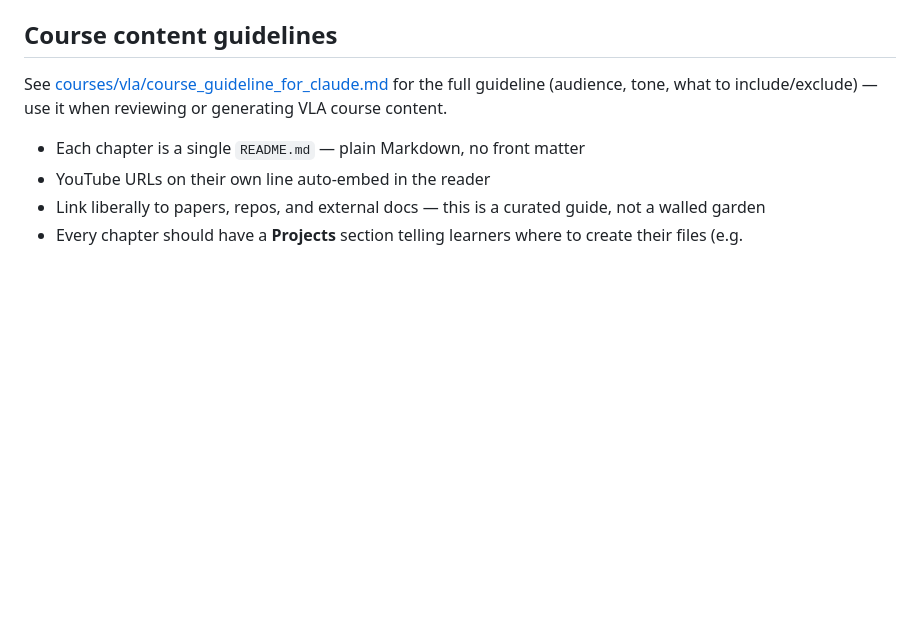
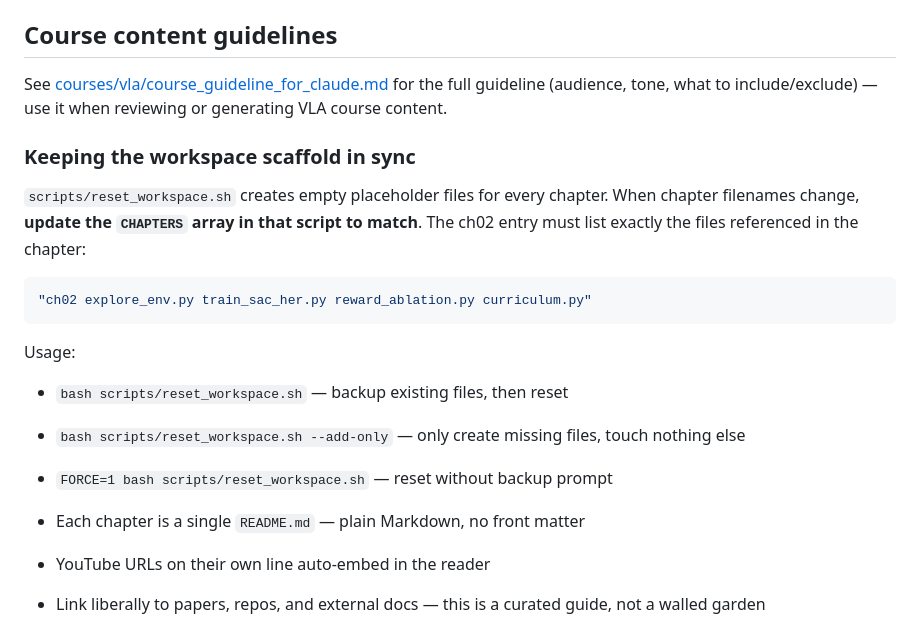
Before and after one commit to unltd0/bit2atms, a Markdown page: CLAUDE.md, the part around the change. Drawn GitHub-style; blank space fills up the shorter version.

Commit message:
docs(claude): document workspace scaffold sync rule
Co-Authored-By: Claude Sonnet 4.6 <noreply@anthropic.com>

````diff
--- a/CLAUDE.md
+++ b/CLAUDE.md
@@ -122,6 +122,19 @@ Example prompts:
 
 See [courses/vla/course_guideline_for_claude.md](courses/vla/course_guideline_for_claude.md) for the full guideline (audience, tone, what to include/exclude) — use it when reviewing or generating VLA course content.
 
+### Keeping the workspace scaffold in sync
+
+`scripts/reset_workspace.sh` creates empty placeholder files for every chapter. When chapter filenames change, **update the `CHAPTERS` array in that script to match**. The ch02 entry must list exactly the files referenced in the chapter:
+
+```bash
+"ch02 explore_env.py train_sac_her.py reward_ablation.py curriculum.py"
+```
+
+Usage:
+- `bash scripts/reset_workspace.sh` — backup existing files, then reset
+- `bash scripts/reset_workspace.sh --add-only` — only create missing files, touch nothing else
+- `FORCE=1 bash scripts/reset_workspace.sh` — reset without backup prompt
+
 
 
 - Each chapter is a single `README.md` — plain Markdown, no front matter
````
